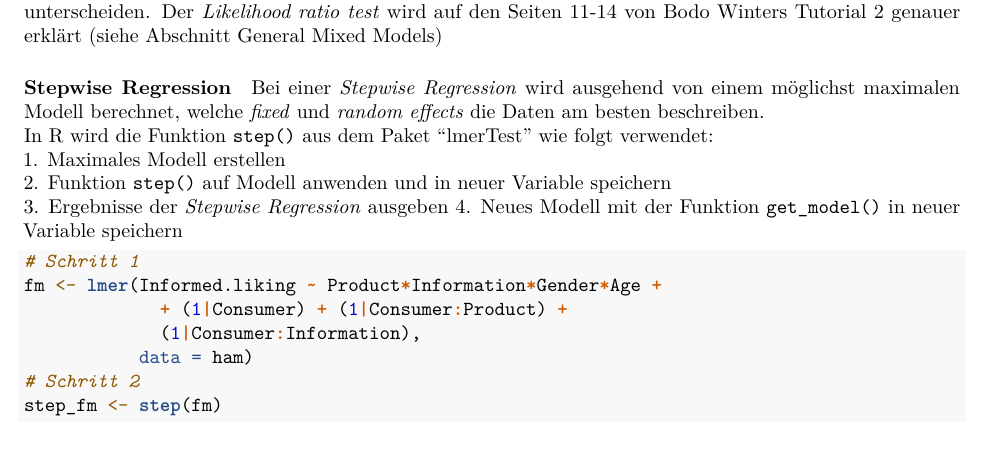
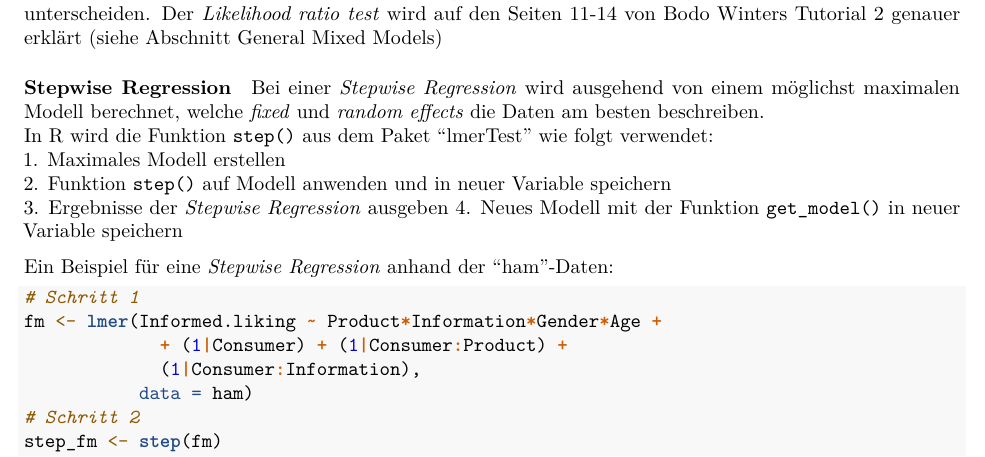
Before and after one commit to jlziegler/NeuroLabRGuide, an R Markdown document (NeuroLabRGuide.Rmd): part of page 59 of 64 before the commit and part of page 62 of 67 after it, cut so that both start at the same text. Rendered offline with R 4.5, knitr and Pandoc, then LaTeX, with nearby package versions; code that draws random numbers runs with fixed seeds of ours; some code elsewhere in the file could not run offline.

Commit message:
upupdated stepwise regression chapter

````diff
--- a/NeuroLabRGuide.Rmd
+++ b/NeuroLabRGuide.Rmd
@@ -1227,6 +1227,7 @@
 3. Ergebnisse der *Stepwise Regression* ausgeben
 4. Neues Modell mit der Funktion ```get_model()``` in neuer Variable speichern
 
+Ein Beispiel für eine *Stepwise Regression* anhand der "ham"-Daten:
 ```{r stepwise regression, echo=T}
 # Schritt 1
 fm <- lmer(Informed.liking ~ Product*Information*Gender*Age +
````
